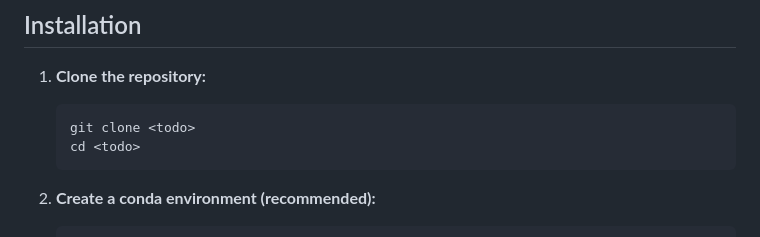
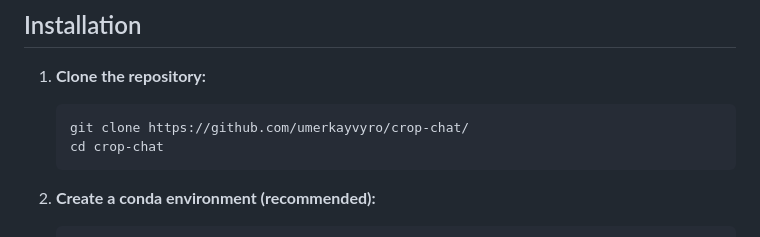
Before and after one commit to umerkayvyro/crop-chat, a Markdown page: README.md, the part around the change. Rendered like a GitHub page.

````diff
--- a/README.md
+++ b/README.md
@@ -14,8 +14,8 @@ Before you begin, ensure you have the following installed:
 1.  **Clone the repository:**
 
     ```bash
-    git clone <todo>
-    cd <todo>
+    git clone https://github.com/umerkayvyro/crop-chat/
+    cd crop-chat
     ```
 
 2.  **Create a conda environment (recommended):**
````
